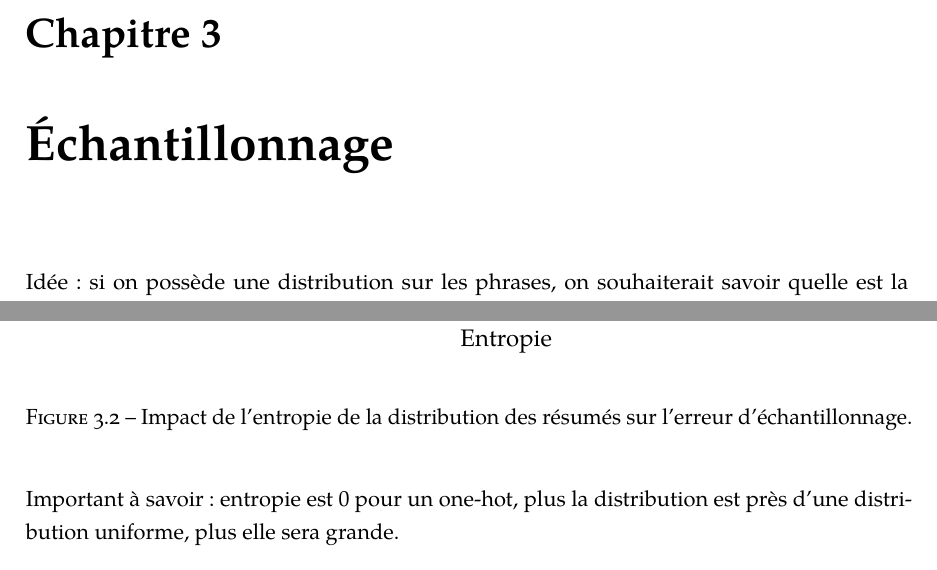
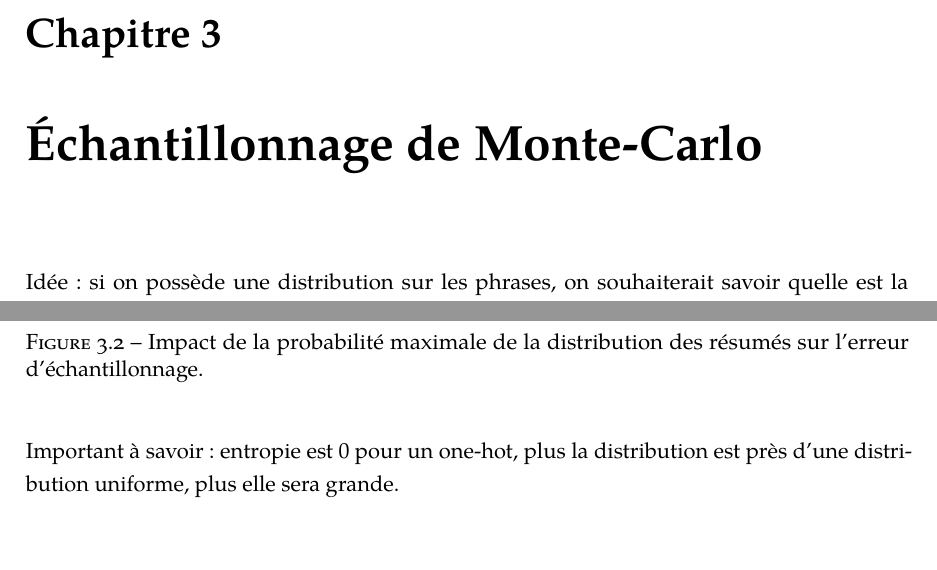
Before and after one commit to TortillasAlfred/memoir, a LaTeX document (main.tex, which reads mcs/chap.tex): two parts of pages 20 and 22 of 31, joined at a grey line, cut so that both start at the same text, the shorter picture padded with empty space. Compiled offline with pdfLaTeX; TikZ figures are drawn from their code, not taken from saved files.

Commit message:
Fix MCS figures

```diff
--- a/mcs/chap.tex
+++ b/mcs/chap.tex
@@ -1,4 +1,4 @@
-\chapter{Échantillonnage}
+\chapter{Échantillonnage de Monte-Carlo}
 \label{chap:mcs}                   % étiquette pour renvois (à compléter!)
 
 Idée: si on possède une distribution sur les phrases, on souhaiterait savoir
@@ -91,6 +91,3 @@ que l'on définit naturellement comme la différence absolue entre $f$ et $\bar{
     \label{fig:mcs_overall}
 \end{figure}
 
-\tikzsetnextfilename{mcs_entropy}
-\begin{figure}[h!]
-    \begin{center}
@@ -104,4 +93,0 @@ que l'on définit naturellement comme la différence absolue entre $f$ et $\bar{
-            \end{axis}
-        \end{tikzpicture}
-    \end{center}
-    \caption{Impact de l'entropie de la distribution des résumés sur l'erreur d'échantillonnage.}
```
Also changed, not shown: mcs/chap.tex (17 more changed lines).
